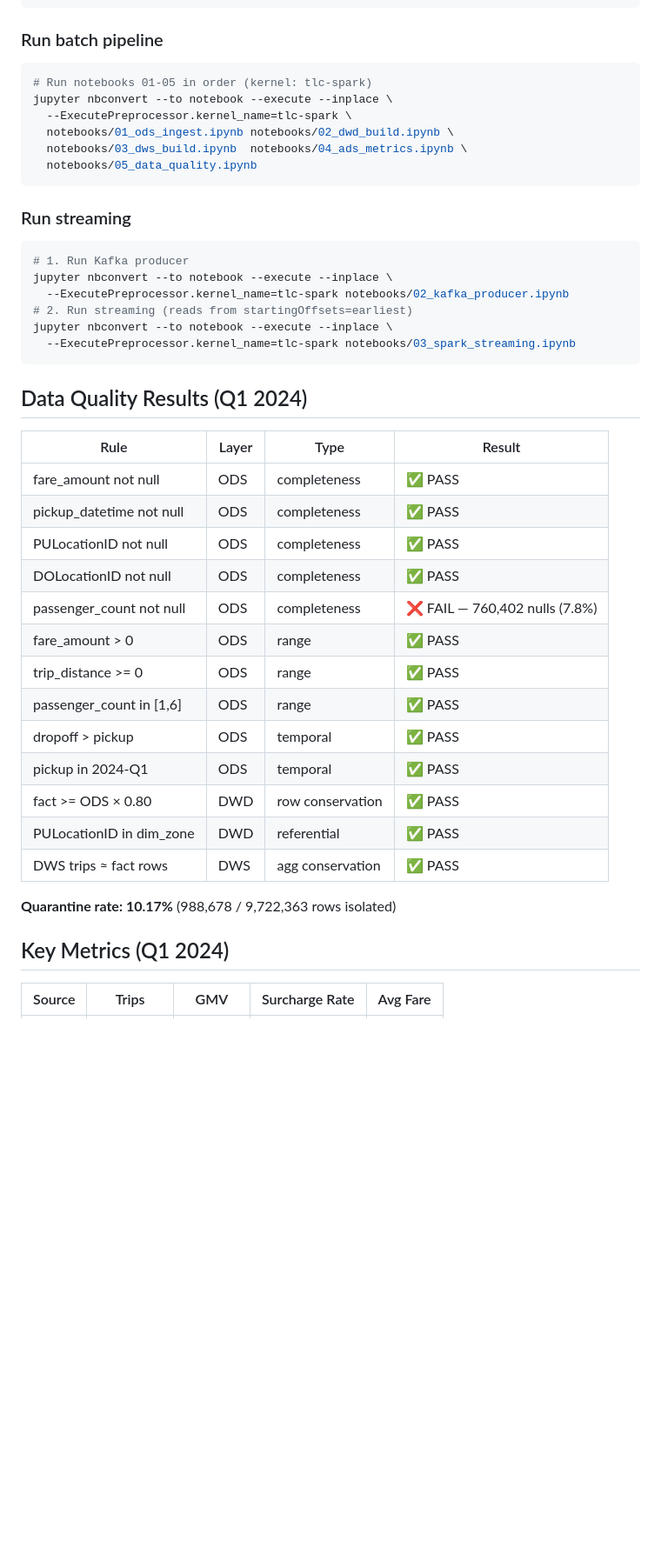
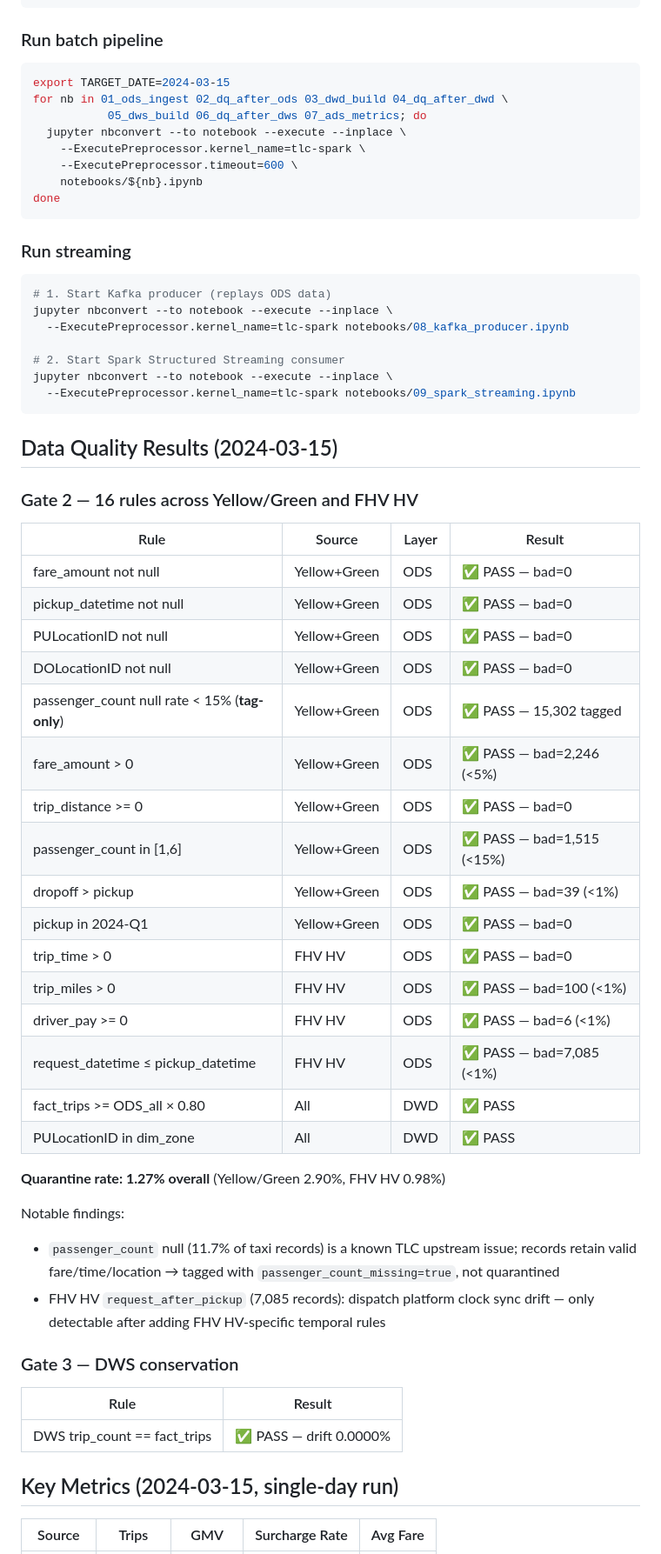
Before and after one commit to jellyiilu/tlc-spark-pipeline, a Markdown page: README.md, the part around one of its changes. Shown at 87% size. Rendered like a GitHub page; blank space fills up the shorter version.

````diff
--- a/README.md
+++ b/README.md
@@ -116,45 +132,63 @@ curl -o data/raw/green/green_tripdata_2024-03.parquet https://d37ci6vzurychx.clo
 
 ### Run batch pipeline
 ```bash
-# Run notebooks 01-05 in order (kernel: tlc-spark)
-jupyter nbconvert --to notebook --execute --inplace \
-  --ExecutePreprocessor.kernel_name=tlc-spark \
-  notebooks/01_ods_ingest.ipynb notebooks/02_dwd_build.ipynb \
-  notebooks/03_dws_build.ipynb  notebooks/04_ads_metrics.ipynb \
-  notebooks/05_data_quality.ipynb
+export TARGET_DATE=2024-03-15
+for nb in 01_ods_ingest 02_dq_after_ods 03_dwd_build 04_dq_after_dwd \
+           05_dws_build 06_dq_after_dws 07_ads_metrics; do
+  jupyter nbconvert --to notebook --execute --inplace \
+    --ExecutePreprocessor.kernel_name=tlc-spark \
+    --ExecutePreprocessor.timeout=600 \
+    notebooks/${nb}.ipynb
+done
 ```
 
 ### Run streaming
 ```bash
-# 1. Run Kafka producer
+# 1. Start Kafka producer (replays ODS data)
 jupyter nbconvert --to notebook --execute --inplace \
-  --ExecutePreprocessor.kernel_name=tlc-spark notebooks/02_kafka_producer.ipynb
-# 2. Run streaming (reads from startingOffsets=earliest)
+  --ExecutePreprocessor.kernel_name=tlc-spark notebooks/08_kafka_producer.ipynb
+
+# 2. Start Spark Structured Streaming consumer
 jupyter nbconvert --to notebook --execute --inplace \
-  --ExecutePreprocessor.kernel_name=tlc-spark notebooks/03_spark_streaming.ipynb
+  --ExecutePreprocessor.kernel_name=tlc-spark notebooks/09_spark_streaming.ipynb
 ```
 
-## Data Quality Results (Q1 2024)
+## Data Quality Results (2024-03-15)
 
-| Rule | Layer | Type | Result |
+### Gate 2 — 16 rules across Yellow/Green and FHV HV
+
+| Rule | Source | Layer | Result |
 |---|---|---|---|
-| fare_amount not null | ODS | completeness | ✅ PASS |
-| pickup_datetime not null | ODS | completeness | ✅ PASS |
-| PULocationID not null | ODS | completeness | ✅ PASS |
-| DOLocationID not null | ODS | completeness | ✅ PASS |
-| passenger_count not null | ODS | completeness | ❌ FAIL — 760,402 nulls (7.8%) |
-| fare_amount > 0 | ODS | range | ✅ PASS |
-| trip_distance >= 0 | ODS | range | ✅ PASS |
-| passenger_count in [1,6] | ODS | range | ✅ PASS |
-| dropoff > pickup | ODS | temporal | ✅ PASS |
-| pickup in 2024-Q1 | ODS | temporal | ✅ PASS |
-| fact >= ODS × 0.80 | DWD | row conservation | ✅ PASS |
-| PULocationID in dim_zone | DWD | referential | ✅ PASS |
-| DWS trips ≈ fact rows | DWS | agg conservation | ✅ PASS |
+| fare_amount not null | Yellow+Green | ODS | ✅ PASS — bad=0 |
+| pickup_datetime not null | Yellow+Green | ODS | ✅ PASS — bad=0 |
+| PULocationID not null | Yellow+Green | ODS | ✅ PASS — bad=0 |
+| DOLocationID not null | Yellow+Green | ODS | ✅ PASS — bad=0 |
+| passenger_count null rate < 15% (**tag-only**) | Yellow+Green | ODS | ✅ PASS — 15,302 tagged |
+| fare_amount > 0 | Yellow+Green | ODS | ✅ PASS — bad=2,246 (<5%) |
+| trip_distance >= 0 | Yellow+Green | ODS | ✅ PASS — bad=0 |
+| passenger_count in [1,6] | Yellow+Green | ODS | ✅ PASS — bad=1,515 (<15%) |
+| dropoff > pickup | Yellow+Green | ODS | ✅ PASS — bad=39 (<1%) |
+| pickup in 2024-Q1 | Yellow+Green | ODS | ✅ PASS — bad=0 |
+| trip_time > 0 | FHV HV | ODS | ✅ PASS — bad=0 |
+| trip_miles > 0 | FHV HV | ODS | ✅ PASS — bad=100 (<1%) |
+| driver_pay >= 0 | FHV HV | ODS | ✅ PASS — bad=6 (<1%) |
+| request_datetime ≤ pickup_datetime | FHV HV | ODS | ✅ PASS — bad=7,085 (<1%) |
+| fact_trips >= ODS_all × 0.80 | All | DWD | ✅ PASS |
+| PULocationID in dim_zone | All | DWD | ✅ PASS |
 
-**Quarantine rate: 10.17%** (988,678 / 9,722,363 rows isolated)
+**Quarantine rate: 1.27% overall** (Yellow/Green 2.90%, FHV HV 0.98%)
 
-## Key Metrics (Q1 2024)
+Notable findings:
+- `passenger_count` null (11.7% of taxi records) is a known TLC upstream issue; records retain valid fare/time/location → tagged with `passenger_count_missing=true`, not quarantined
+- FHV HV `request_after_pickup` (7,085 records): dispatch platform clock sync drift — only detectable after adding FHV HV-specific temporal rules
+
+### Gate 3 — DWS conservation
+
+| Rule | Result |
+|---|---|
+| DWS trip_count == fact_trips | ✅ PASS — drift 0.0000% |
+
+## Key Metrics (2024-03-15, single-day run)
 
 | Source | Trips | GMV | Surcharge Rate | Avg Fare |
 |---|---|---|---|---|
````
Also changed, not shown: other parts of README.md (+80 -62 lines).
